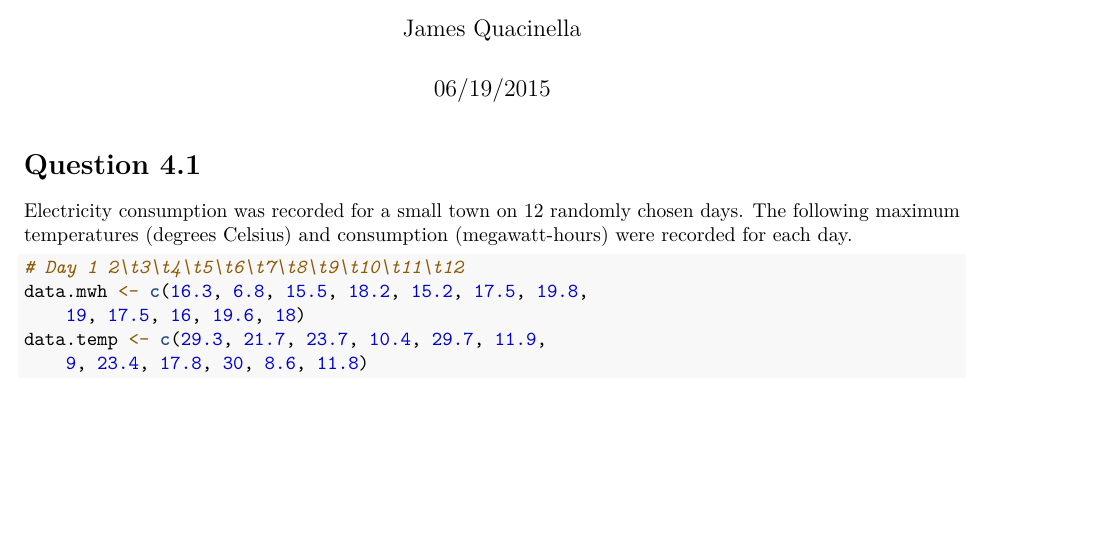
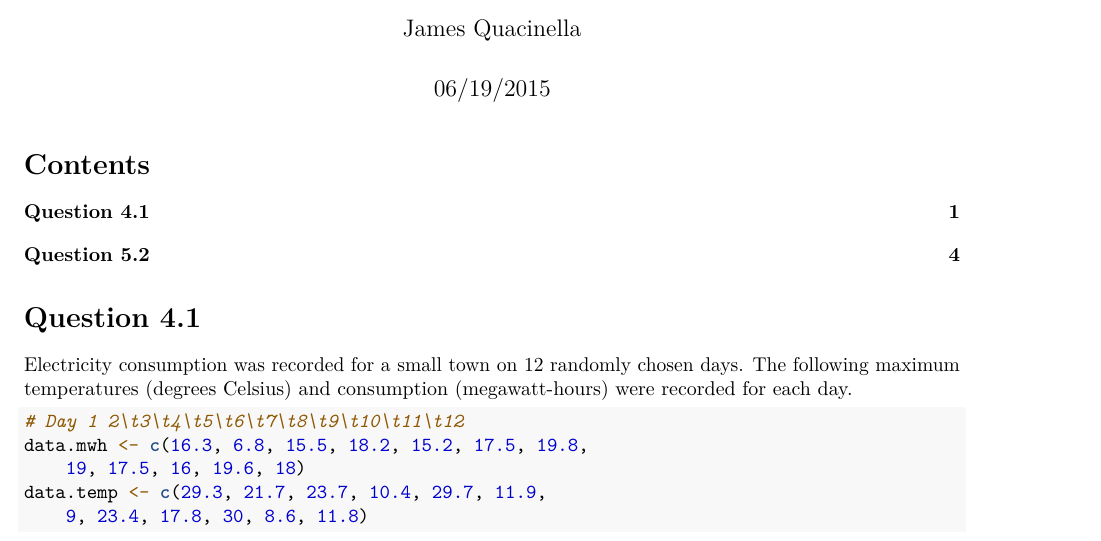
Before and after one commit to Ramonss93/IS624_Assignments, an R Markdown document (Assignment2/james.quacinella_hw_2.Rmd): part of page 1 of 15, cut so that both start at the same text, the shorter picture padded with empty space. Rendered offline with R 4.5, knitr and Pandoc, then LaTeX, with nearby package versions; some code elsewhere in the file could not run offline.

Commit message:
Quick fixes to old assignment

```diff
--- a/Assignment2/james.quacinella_hw_2.Rmd
+++ b/Assignment2/james.quacinella_hw_2.Rmd
@@ -2,7 +2,9 @@
 title: "IS624 - Assignment 1"
 author: "James Quacinella"
 date: "06/19/2015"
-output: pdf_document
+output:
+  pdf_document:
+    toc: yes
 theme: journal
 ---
 
```
